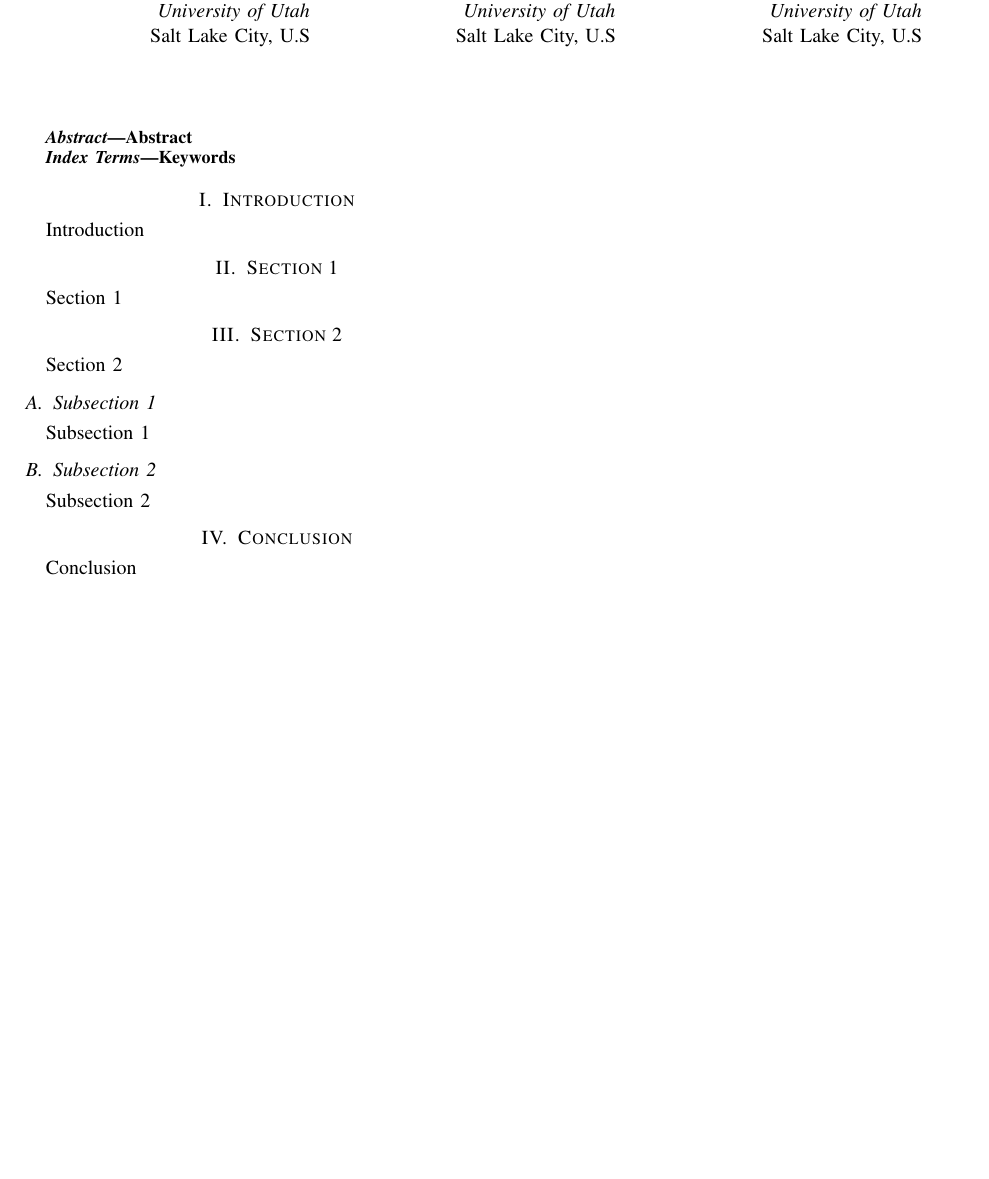
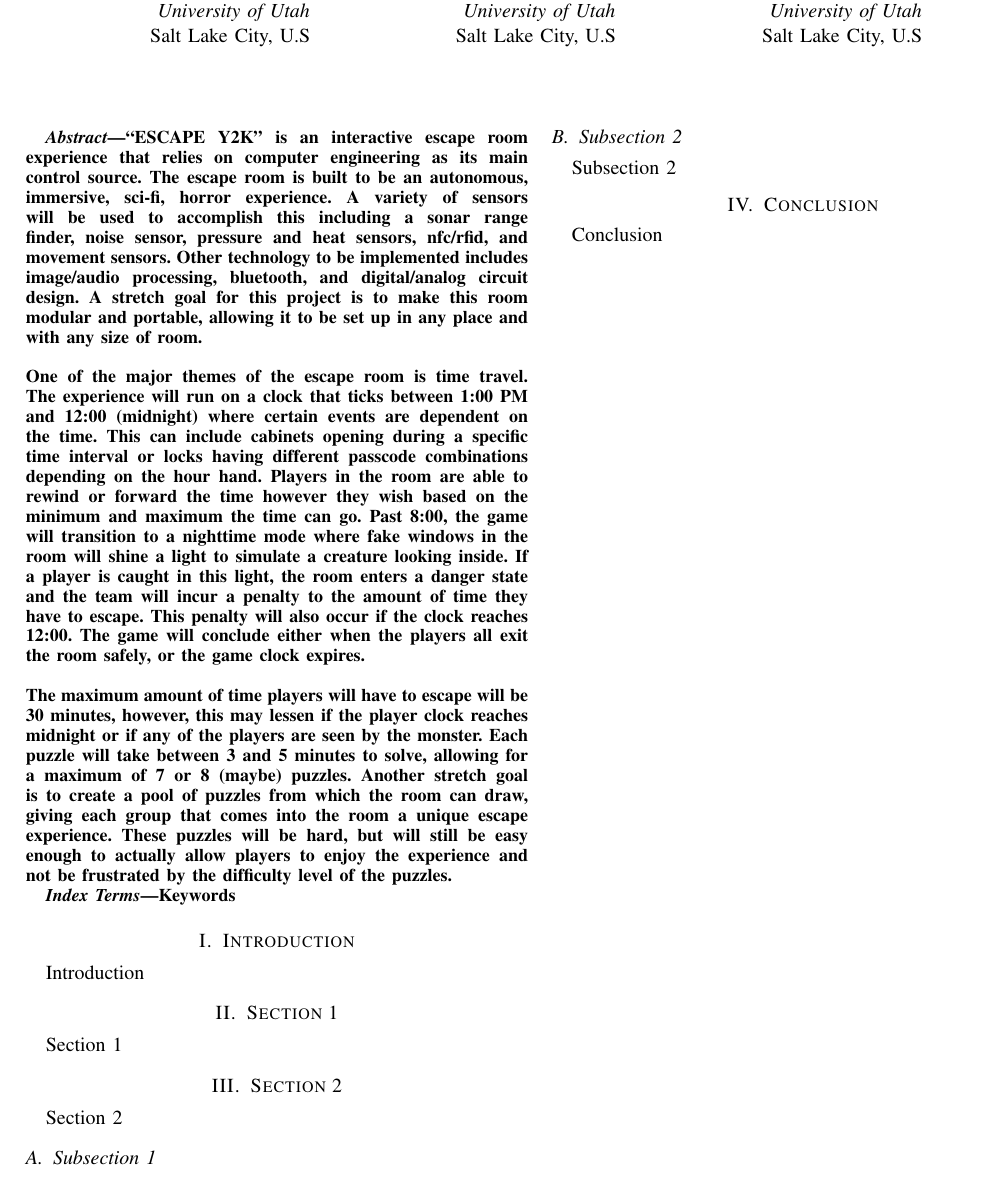
Before and after one commit to K-Sedgwick/EscapeY2K, a LaTeX paper (Project_Document_LaTeX/Escape Y2K - An Integrated Escape Room.tex): part of the page, cut so that both start at the same text, the shorter picture padded with empty space. Compiled offline with pdfLaTeX; a missing font is replaced by an installed copy or a similar font; a LaTeX package or settings file that is missing is left out.

Commit message:
Added abstract

```diff
--- a/Project_Document_LaTeX/Escape Y2K - An Integrated Escape Room.tex
+++ b/Project_Document_LaTeX/Escape Y2K - An Integrated Escape Room.tex
@@ -38,7 +38,31 @@
 \maketitle
 
 \begin{abstract}
-    Abstract
+    “ESCAPE Y2K” is an interactive escape room experience that relies on computer
+engineering as its main control source. The escape room is built to be an autonomous,
+immersive, sci-fi, horror experience. A variety of sensors will be used to accomplish this
+including a sonar range finder, noise sensor, pressure and heat sensors, nfc/rfid, and
+movement sensors. Other technology to be implemented includes image/audio processing,
+bluetooth, and digital/analog circuit design. A stretch goal for this project is to make this
+room modular and portable, allowing it to be set up in any place and with any size of room.\\\\
+One of the major themes of the escape room is time travel. The experience will run
+on a clock that ticks between 1:00 PM and 12:00 (midnight) where certain events are
+dependent on the time. This can include cabinets opening during a specific time interval or
+locks having different passcode combinations depending on the hour hand. Players in the
+room are able to rewind or forward the time however they wish based on the minimum and
+maximum the time can go. Past 8:00, the game will transition to a nighttime mode where
+fake windows in the room will shine a light to simulate a creature looking inside. If a player is
+caught in this light, the room enters a danger state and the team will incur a penalty to the
+amount of time they have to escape. This penalty will also occur if the clock reaches 12:00.
+The game will conclude either when the players all exit the room safely, or the game clock
+expires.\\\\
+The maximum amount of time players will have to escape will be 30 minutes,
+however, this may lessen if the player clock reaches midnight or if any of the players are
+seen by the monster. Each puzzle will take between 3 and 5 minutes to solve, allowing for a
+maximum of 7 or 8 (maybe) puzzles. Another stretch goal is to create a pool of puzzles from
+which the room can draw, giving each group that comes into the room a unique escape
+experience. These puzzles will be hard, but will still be easy enough to actually allow players
+to enjoy the experience and not be frustrated by the difficulty level of the puzzles.
 \end{abstract}
 
 \begin{IEEEkeywords}
```
Also changed, not shown: Project_Document_LaTeX/Escape Y2K - An Integrated Escape Room.pdf, 4 other files.
